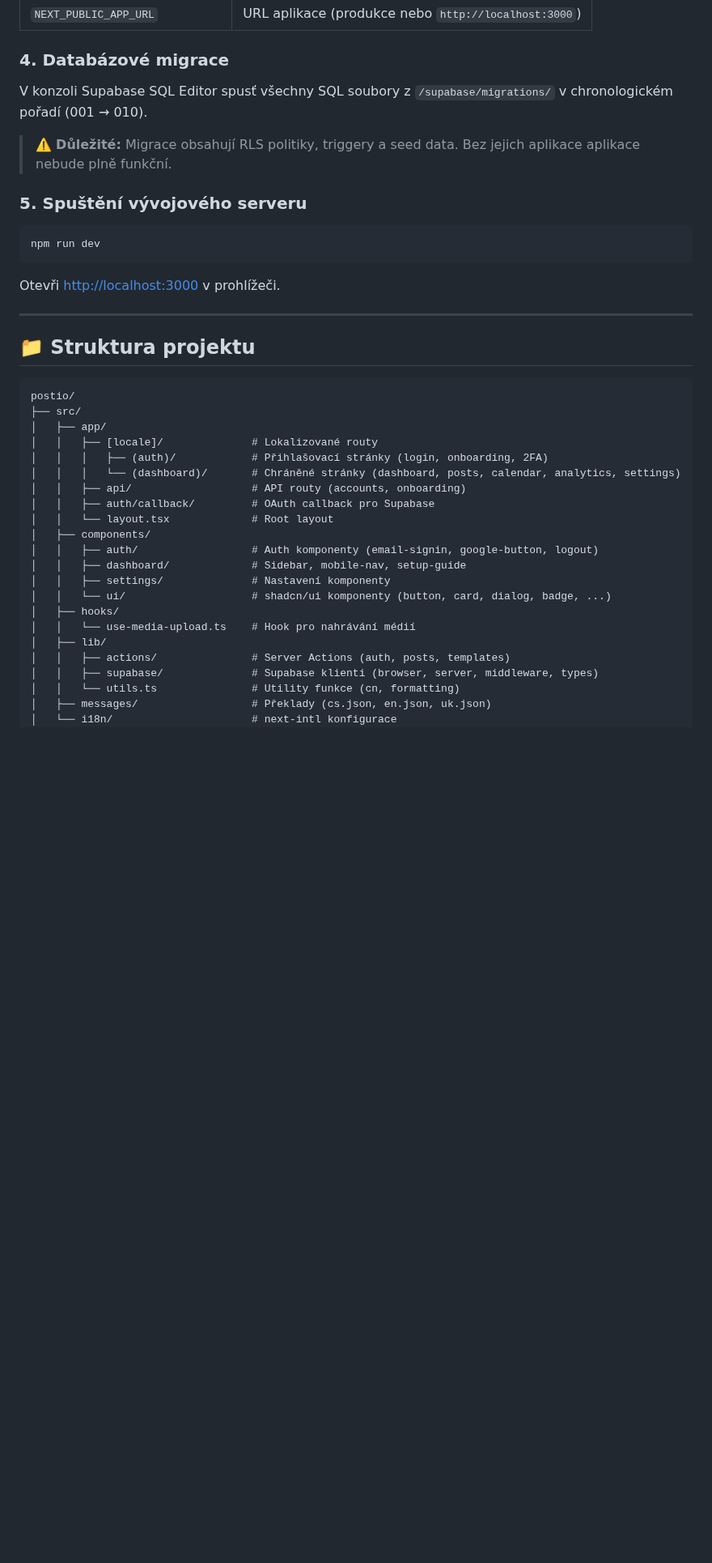
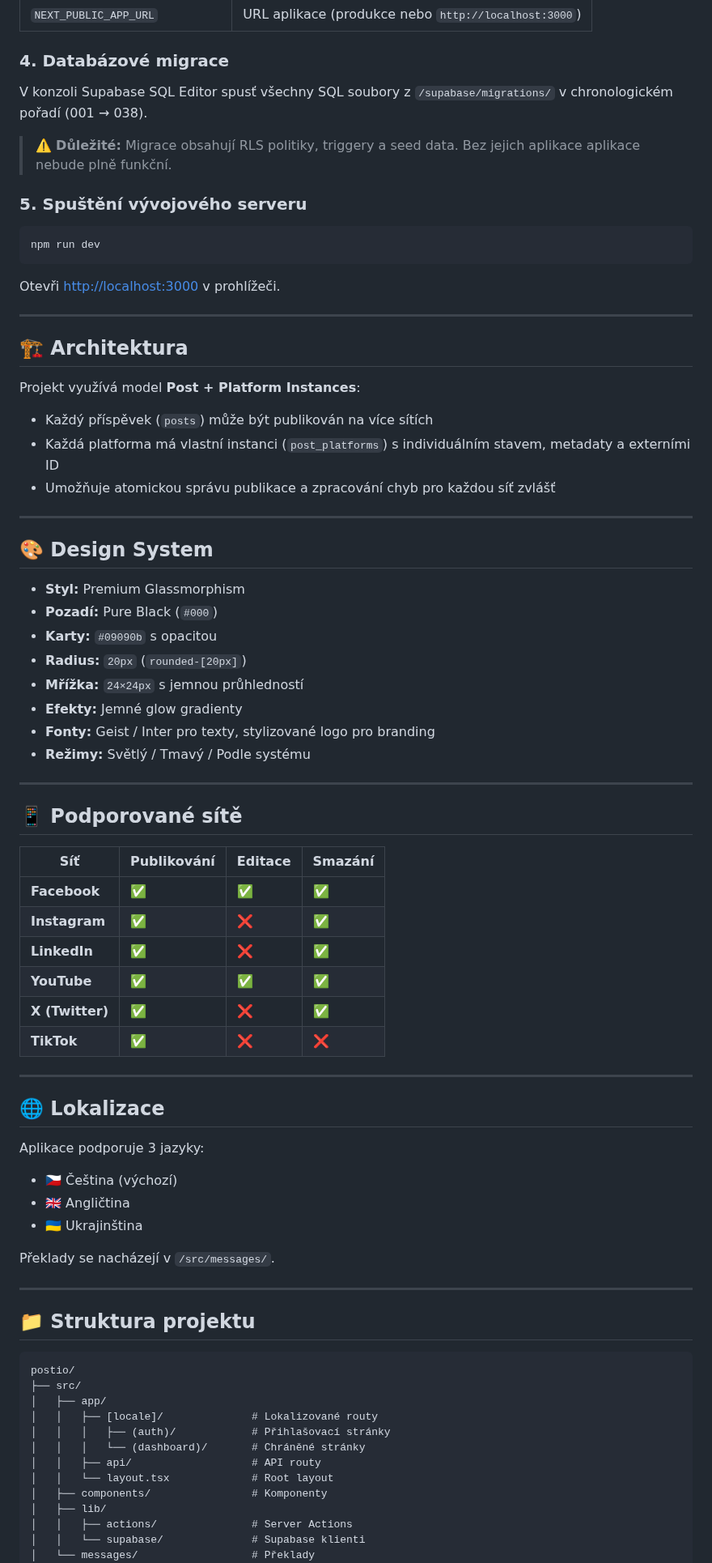
Before and after one commit to Postiocz/Postio, a Markdown page: README.md, the part around one of its changes. Shown at 81% size. Rendered like a GitHub page; blank space fills up the shorter version.

````diff
--- a/README.md
+++ b/README.md
@@ -65,7 +67,7 @@ cp .env.example .env.local
 
 ### 4. Databázové migrace
 
-V konzoli Supabase SQL Editor spusť všechny SQL soubory z `/supabase/migrations/` v chronologickém pořadí (001 → 010).
+V konzoli Supabase SQL Editor spusť všechny SQL soubory z `/supabase/migrations/` v chronologickém pořadí (001 → 038).
 
 > ⚠️ **Důležité:** Migrace obsahují RLS politiky, triggery a seed data. Bez jejich aplikace aplikace nebude plně funkční.
 
@@ -79,6 +81,52 @@ Otevři [http://localhost:3000](http://localhost:3000) v prohlížeči.
 
 ---
 
+## 🏗️ Architektura
+
+Projekt využívá model **Post + Platform Instances**:
+- Každý příspěvek (`posts`) může být publikován na více sítích
+- Každá platforma má vlastní instanci (`post_platforms`) s individuálním stavem, metadaty a externími ID
+- Umožňuje atomickou správu publikace a zpracování chyb pro každou síť zvlášť
+
+---
+
+## 🎨 Design System
+
+- **Styl:** Premium Glassmorphism
+- **Pozadí:** Pure Black (`#000`)
+- **Karty:** `#09090b` s opacitou
+- **Radius:** `20px` (`rounded-[20px]`)
+- **Mřížka:** `24×24px` s jemnou průhledností
+- **Efekty:** Jemné glow gradienty
+- **Fonty:** Geist / Inter pro texty, stylizované logo pro branding
+- **Režimy:** Světlý / Tmavý / Podle systému
+
+---
+
+## 📱 Podporované sítě
+
+| Síť | Publikování | Editace | Smazání |
+|---|---|---|---|
+| **Facebook** | ✅ | ✅ | ✅ |
+| **Instagram** | ✅ | ❌ | ✅ |
+| **LinkedIn** | ✅ | ❌ | ✅ |
+| **YouTube** | ✅ | ✅ | ✅ |
+| **X (Twitter)** | ✅ | ❌ | ✅ |
+| **TikTok** | ✅ | ❌ | ❌ |
+
+---
+
+## 🌐 Lokalizace
+
+Aplikace podporuje 3 jazyky:
+- 🇨🇿 Čeština (výchozí)
+- 🇬🇧 Angličtina
+- 🇺🇦 Ukrajinština
+
+Překlady se nacházejí v `/src/messages/`.
+
+---
+
 ## 📁 Struktura projektu
 
 ```
@@ -86,22 +134,13 @@ postio/
 ├── src/
 │   ├── app/
 │   │   ├── [locale]/              # Lokalizované routy
-│   │   │   ├── (auth)/            # Přihlašovací stránky (login, onboarding, 2FA)
-│   │   │   └── (dashboard)/       # Chráněné stránky (dashboard, posts, calendar, analytics, settings)
-│   │   ├── api/                   # API routy (accounts, onboarding)
-│   │   ├── auth/callback/         # OAuth callback pro Supabase
+│   │   │   ├── (auth)/            # Přihlašovací stránky
+│   │   │   └── (dashboard)/       # Chráněné stránky
+│   │   ├── api/                   # API routy
 │   │   └── layout.tsx             # Root layout
-│   ├── components/
-│   │   ├── auth/                  # Auth komponenty (email-signin, google-button, logout)
-│   │   ├── dashboard/             # Sidebar, mobile-nav, setup-guide
-│   │   ├── settings/              # Nastavení komponenty
-│   │   └── ui/                    # shadcn/ui komponenty (button, card, dialog, badge, ...)
-│   ├── hooks/
-│   │   └── use-media-upload.ts    # Hook pro nahrávání médií
+│   ├── components/                # Komponenty
 │   ├── lib/
-│   │   ├── actions/               # Server Actions (auth, posts, templates)
-│   │   ├── supabase/              # Supabase klienti (browser, server, middleware, types)
-│   │   └── utils.ts               # Utility funkce (cn, formatting)
-│   ├── messages/                  # Překlady (cs.json, en.json, uk.json)
-│   └── i18n/                      # next-intl konfigurace
+│   │   ├── actions/               # Server Actions
+│   │   └── supabase/              # Supabase klienti
+│   └── messages/                  # Překlady
 ├── supabase/
````
Also changed, not shown: other parts of README.md (+30 -93 lines), CHANGELOG.md (+7 -0 lines), public/hero-mockup_cs.png (added), public/hero-mockup_en.png (added), public/hero-mockup_uk.png (added), 1 other file.
